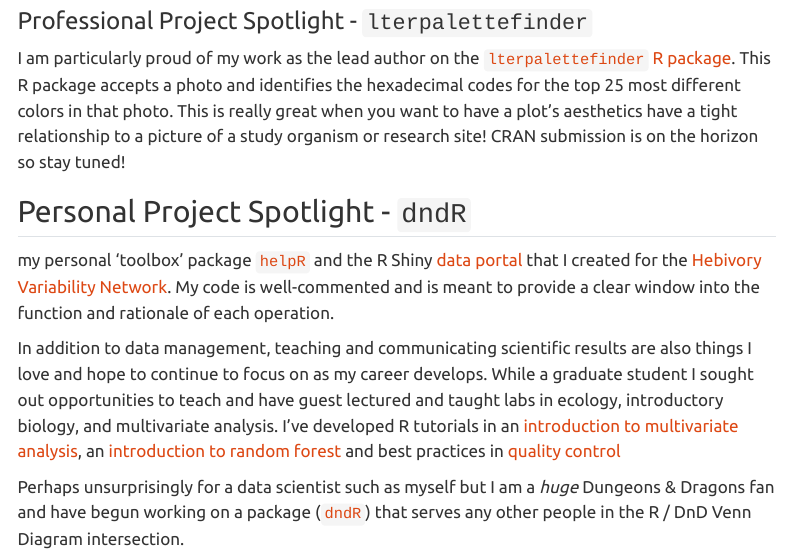
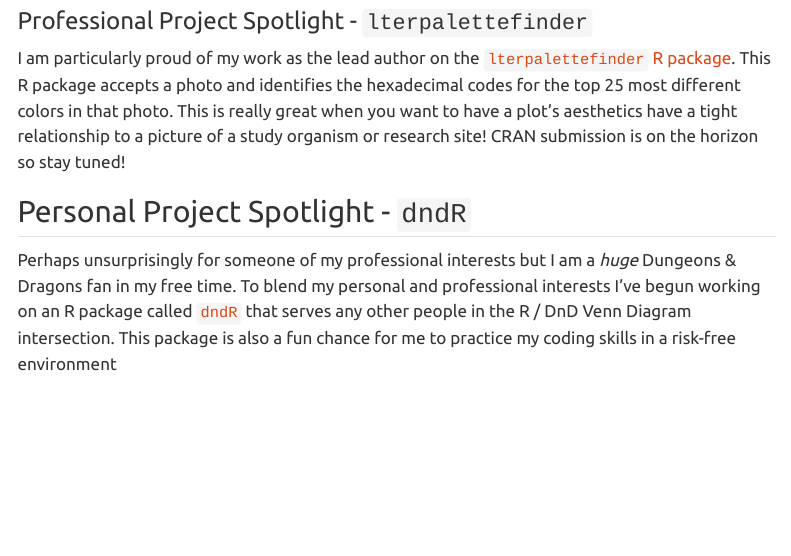
Before and after one commit to njlyon0/njlyon0.github.io, a Quarto document (index.qmd): the page in a window 1100 px wide, from 410 px down. Rendered offline with R 4.5, knitr and Pandoc in place of Quarto, with nearby package versions; menus at the side of the page are left out.

Commit message:
Cleaned up index to flesh out my `dndR` self parade

```diff
--- a/index.qmd
+++ b/index.qmd
@@ -16,10 +16,4 @@ I am particularly proud of my work as the lead author on the [`lterpalettefinder
 
 ## Personal Project Spotlight - `dndR`
 
-
-
-my personal 'toolbox' package [`helpR`](https://github.com/njlyon0/helpR) and the R Shiny [data portal](https://github.com/HerbVar-Network/Data-Portal) that I created for the [Hebivory Variability Network](https://herbvar.org/). My code is well-commented and is meant to provide a clear window into the function and rationale of each operation.
-
-In addition to data management, teaching and communicating scientific results are also things I love and hope to continue to focus on as my career develops. While a graduate student I sought out opportunities to teach and have guest lectured and taught labs in ecology, introductory biology, and multivariate analysis. I've developed R tutorials in an [introduction to multivariate analysis](https://github.com/njlyon0/lyon-tutorial_multivariate-intro), an [introduction to random forest](https://github.com/njlyon0/lyon-tutorial_random-forest) and best practices in [quality control](https://github.com/njlyon0/collab_vargas-quality-control-talk)
-
-Perhaps unsurprisingly for a data scientist such as myself but I am a *huge* Dungeons & Dragons fan and have begun working on a package ([`dndR`](https://github.com/njlyon0/dndR)) that serves any other people in the R / DnD Venn Diagram intersection.
+Perhaps unsurprisingly for someone of my professional interests but I am a *huge* Dungeons & Dragons fan in my free time. To blend my personal and professional interests I've begun working on an R package called [`dndR`](https://github.com/njlyon0/dndR) that serves any other people in the R / DnD Venn Diagram intersection. This package is also a fun chance for me to practice my coding skills in a risk-free environment
```
